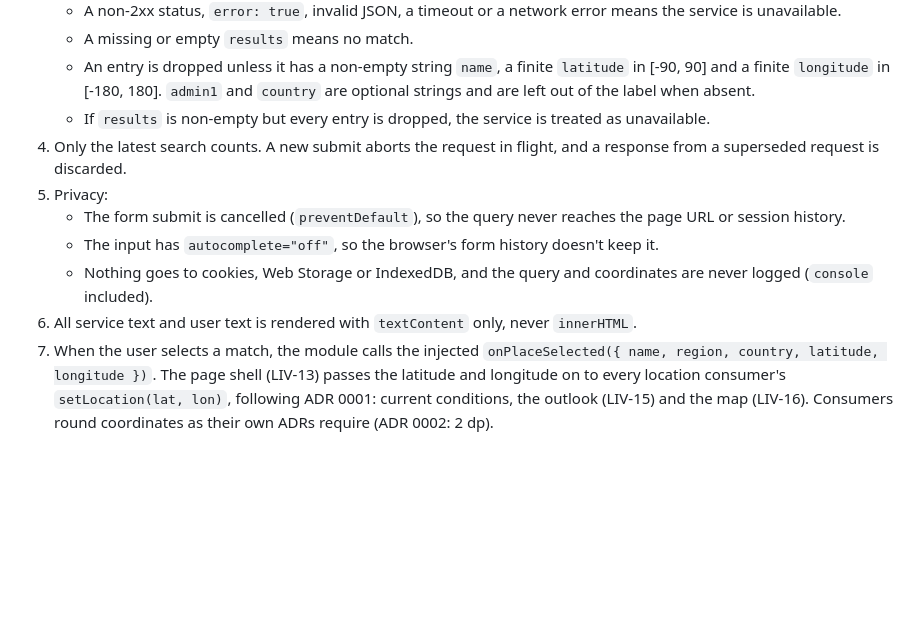
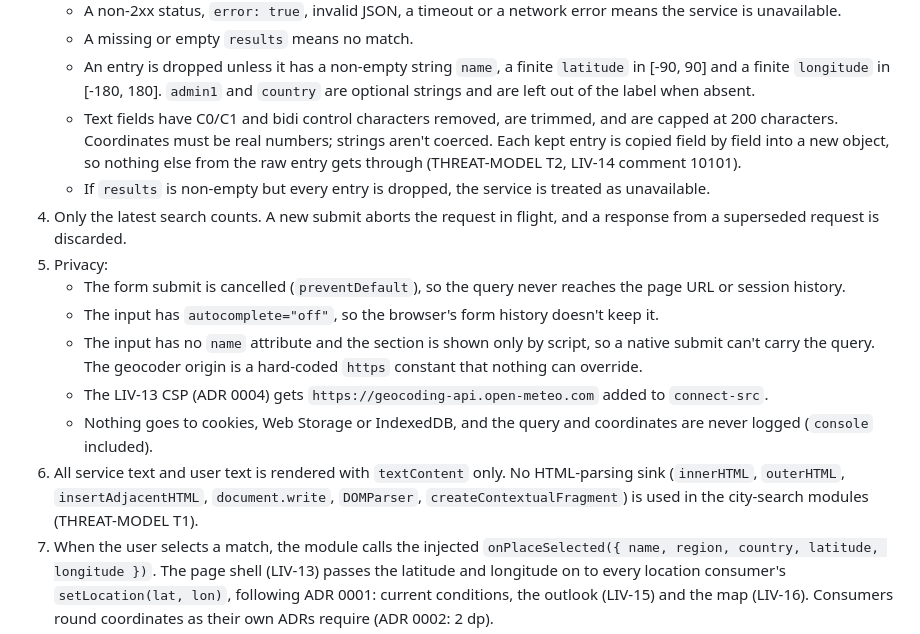
Before and after one commit to bs-sandbox/factory-sandbox, a Markdown page: docs/adr/0003-city-search-open-meteo-geocoding.md, the part around the change. Rendered like a GitHub page; blank space fills up the shorter version.

```diff
--- a/docs/adr/0003-city-search-open-meteo-geocoding.md
+++ b/docs/adr/0003-city-search-open-meteo-geocoding.md
@@ -38,6 +38,10 @@ Decision:
    - An entry is dropped unless it has a non-empty string `name`, a finite `latitude` in
      [-90, 90] and a finite `longitude` in [-180, 180]. `admin1` and `country` are optional
      strings and are left out of the label when absent.
+   - Text fields have C0/C1 and bidi control characters removed, are trimmed, and are capped
+     at 200 characters. Coordinates must be real numbers; strings aren't coerced. Each kept
+     entry is copied field by field into a new object, so nothing else from the raw entry
+     gets through (THREAT-MODEL T2, LIV-14 comment 10101).
    - If `results` is non-empty but every entry is dropped, the service is treated as unavailable.
 4. Only the latest search counts. A new submit aborts the request in flight, and a response
    from a superseded request is discarded.
@@ -45,9 +49,15 @@ Decision:
    - The form submit is cancelled (`preventDefault`), so the query never reaches the page
      URL or session history.
    - The input has `autocomplete="off"`, so the browser's form history doesn't keep it.
+   - The input has no `name` attribute and the section is shown only by script, so a native
+     submit can't carry the query. The geocoder origin is a hard-coded `https` constant that
+     nothing can override.
+   - The LIV-13 CSP (ADR 0004) gets `https://geocoding-api.open-meteo.com` added to `connect-src`.
    - Nothing goes to cookies, Web Storage or IndexedDB, and the query and coordinates are
      never logged (`console` included).
-6. All service text and user text is rendered with `textContent` only, never `innerHTML`.
+6. All service text and user text is rendered with `textContent` only. No HTML-parsing sink
+   (`innerHTML`, `outerHTML`, `insertAdjacentHTML`, `document.write`, `DOMParser`,
+   `createContextualFragment`) is used in the city-search modules (THREAT-MODEL T1).
 7. When the user selects a match, the module calls the injected `onPlaceSelected({ name, region,
    country, latitude, longitude })`. The page shell (LIV-13) passes the latitude and longitude
    on to every location consumer's `setLocation(lat, lon)`, following ADR 0001: current
```
Also changed, not shown: contracts/ui/city-search.md (+37 -5 lines).
